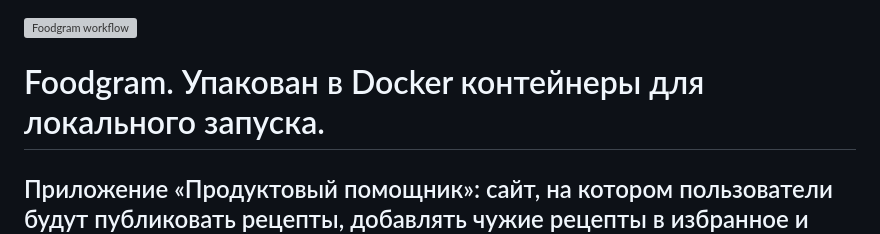
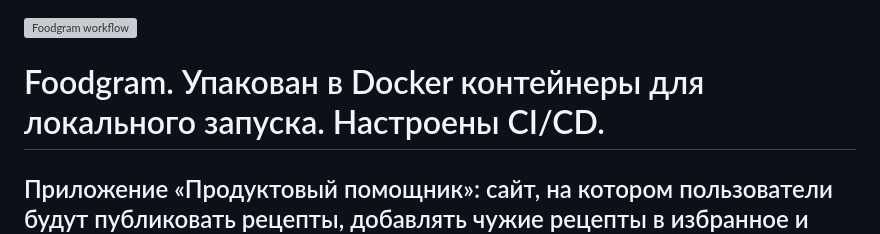
Before and after one commit to KlepalovS/foodgram-project-react, a Markdown page: README.md, the part around the change. Drawn GitHub-style; grey boxes are pictures that could not be loaded.

Commit message:
Фикс после ревью

```diff
--- a/README.md
+++ b/README.md
@@ -1,5 +1,5 @@
 [![Foodgram workflow](https://github.com/KlepalovS/foodgram-project-react/actions/workflows/foodgram_workflow.yml/badge.svg)](https://github.com/KlepalovS/foodgram-project-react/actions/workflows/foodgram_workflow.yml)
-# Foodgram. Упакован в Docker контейнеры для локального запуска.
+# Foodgram. Упакован в Docker контейнеры для локального запуска. Настроены CI/CD.
 ## Приложение «Продуктовый помощник»: сайт, на котором пользователи будут публиковать рецепты, добавлять чужие рецепты в избранное и подписываться на публикации других авторов. Сервис «Список покупок» позволит пользователям создавать список продуктов, которые нужно купить для приготовления выбранных блюд.
 
 
```
